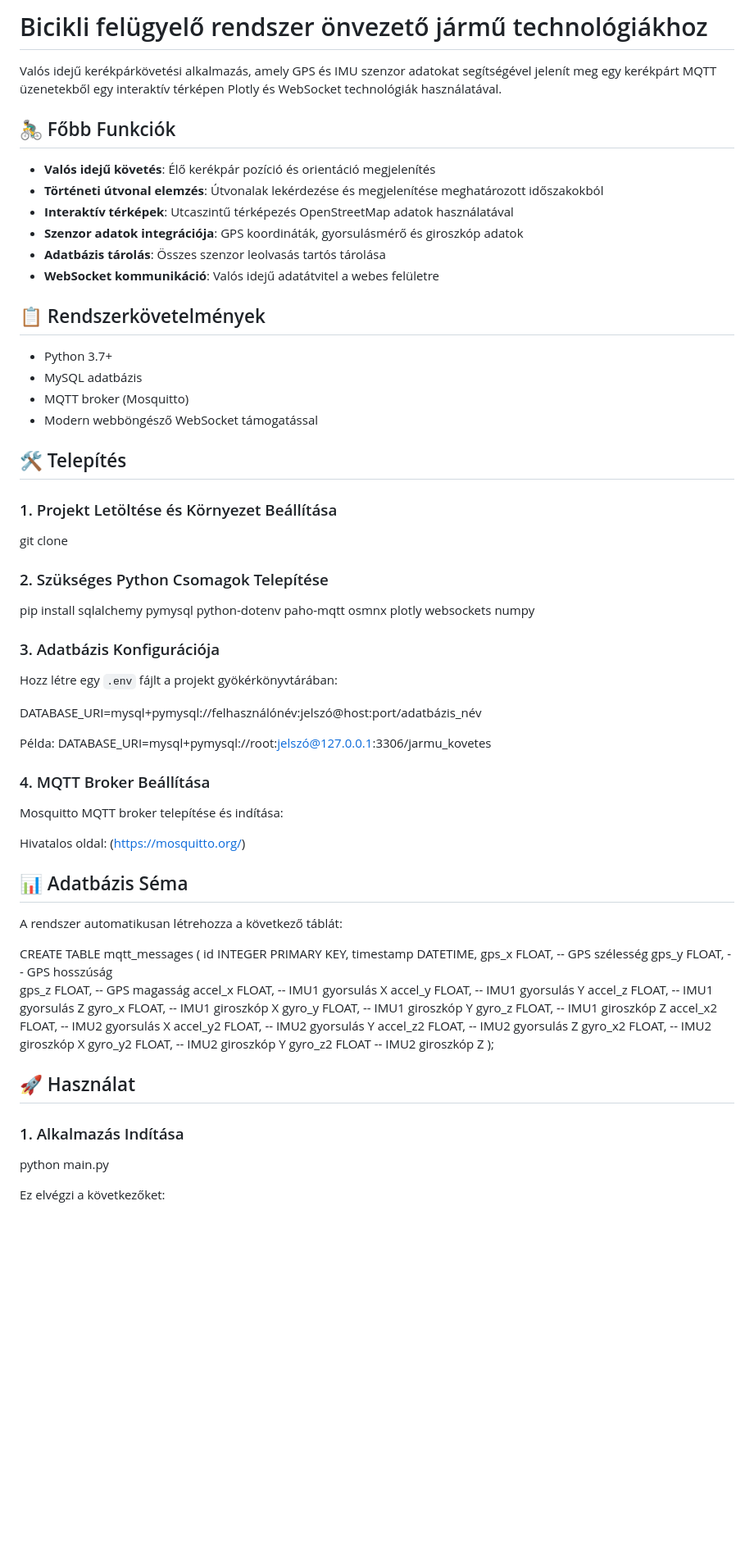
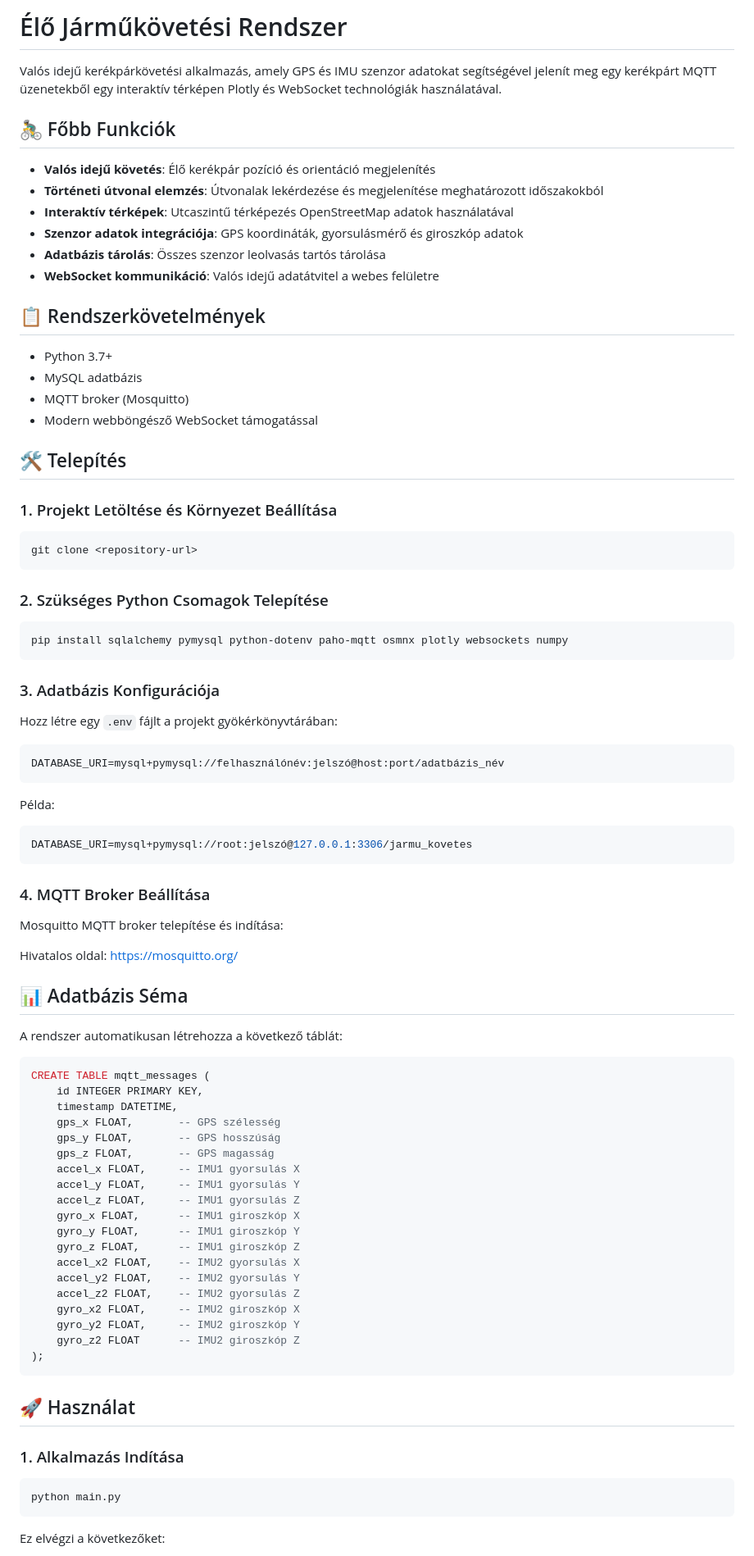
Before and after one commit to MagyariCsaba/allamvizsga_2025, a Markdown page: README.md, the part around the change printed below. Shown: that part at 82% size. GitHub-like rendering; blank space fills up the shorter version.

````diff
--- a/README.md
+++ b/README.md
@@ -1,7 +1,6 @@
-# Bicikli felügyelő rendszer önvezető jármű technológiákhoz
+# Élő Járműkövetési Rendszer
 
 Valós idejű kerékpárkövetési alkalmazás, amely GPS és IMU szenzor adatokat segítségével jelenít meg egy kerékpárt MQTT üzenetekből egy interaktív térképen Plotly és WebSocket technológiák használatával.
-
 
 ## 🚴‍♂️ Főbb Funkciók
 
@@ -12,7 +11,6 @@ Valós idejű kerékpárkövetési alkalmazás, amely GPS és IMU szenzor adatok
 - **Adatbázis tárolás**: Összes szenzor leolvasás tartós tárolása
 - **WebSocket kommunikáció**: Valós idejű adatátvitel a webes felületre
 
-
 ## 📋 Rendszerkövetelmények
 
 - Python 3.7+
@@ -20,38 +18,44 @@ Valós idejű kerékpárkövetési alkalmazás, amely GPS és IMU szenzor adatok
 - MQTT broker (Mosquitto)
 - Modern webböngésző WebSocket támogatással
 
-
 ## 🛠️ Telepítés
 
 ### 1. Projekt Letöltése és Környezet Beállítása
 
+```bash
 git clone <repository-url>
+```
 
 ### 2. Szükséges Python Csomagok Telepítése
 
+```bash
 pip install sqlalchemy pymysql python-dotenv paho-mqtt osmnx plotly websockets numpy
+```
 
 ### 3. Adatbázis Konfigurációja
 
 Hozz létre egy `.env` fájlt a projekt gyökérkönyvtárában:
 
+```env
 DATABASE_URI=mysql+pymysql://felhasználónév:jelszó@host:port/adatbázis_név
+```
 
 Példa:
+```env
 DATABASE_URI=mysql+pymysql://root:jelszó@127.0.0.1:3306/jarmu_kovetes
+```
 
 ### 4. MQTT Broker Beállítása
 
 Mosquitto MQTT broker telepítése és indítása:
 
-Hivatalos oldal:
-(https://mosquitto.org/)
-
+Hivatalos oldal: https://mosquitto.org/
 
 ## 📊 Adatbázis Séma
 
 A rendszer automatikusan létrehozza a következő táblát:
 
+```sql
 CREATE TABLE mqtt_messages (
     id INTEGER PRIMARY KEY,
     timestamp DATETIME,
@@ -71,13 +75,15 @@ CREATE TABLE mqtt_messages (
     gyro_y2 FLOAT,     -- IMU2 giroszkóp Y
     gyro_z2 FLOAT      -- IMU2 giroszkóp Z
 );
-
+```
 
 ## 🚀 Használat
 
 ### 1. Alkalmazás Indítása
 
+```bash
 python main.py
+```
 
 Ez elvégzi a következőket:
 - Adatbázis kapcsolat inicializálása
````
Also changed, not shown: other parts of README.md (+10 -6 lines).
